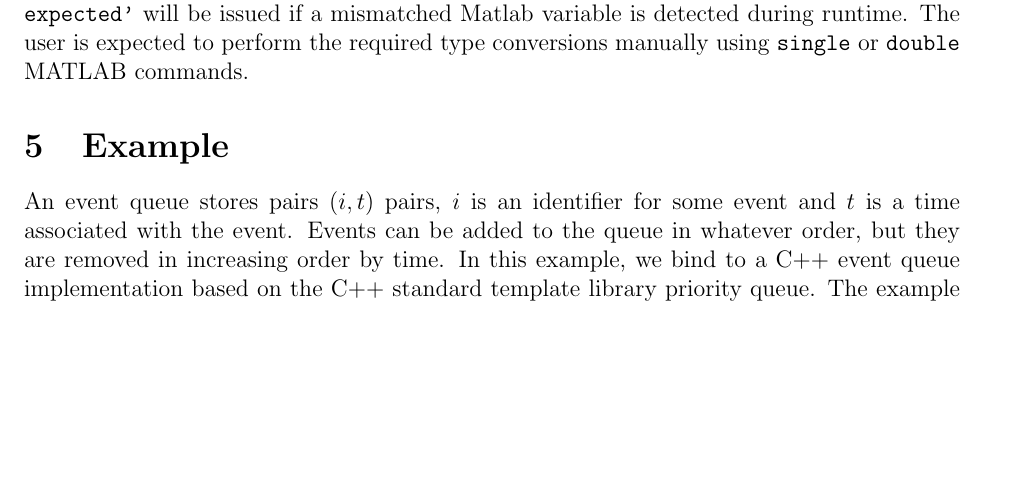
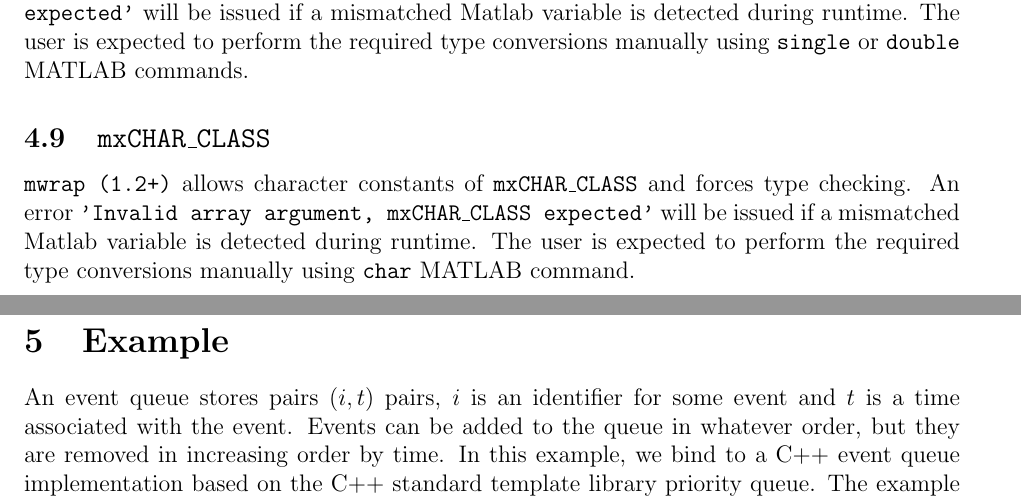
Before and after one commit to zgimbutas/mwrap, a LaTeX document (doc/mwrap.tex): part of page 9 of 14 before the commit and two parts of pages 9 and 10 of 15 after it, the two joined at a grey line, cut so that both start at the same text, the shorter picture padded with empty space. Compiled offline with pdfLaTeX.

Commit message:
Update documentation regarding scalar char variables

```diff
--- a/doc/mwrap.tex
+++ b/doc/mwrap.tex
@@ -531,6 +531,15 @@ Matlab variable is detected during runtime. The user is expected to
 perform the required type conversions manually using {\tt single} or
 {\tt double} MATLAB commands.
 
+\subsection{{\tt mxCHAR\_CLASS}}
+
+{\tt mwrap (1.2+)} allows character constants of {\tt mxCHAR\_CLASS}
+and forces type checking. An error {\tt 'Invalid array argument,
+  mxCHAR\_CLASS expected'} will be issued if a mismatched Matlab
+variable is detected during runtime. The user is expected to perform
+the required type conversions manually using {\tt char} MATLAB
+command.
+
 
 \section{Example}
 
```
